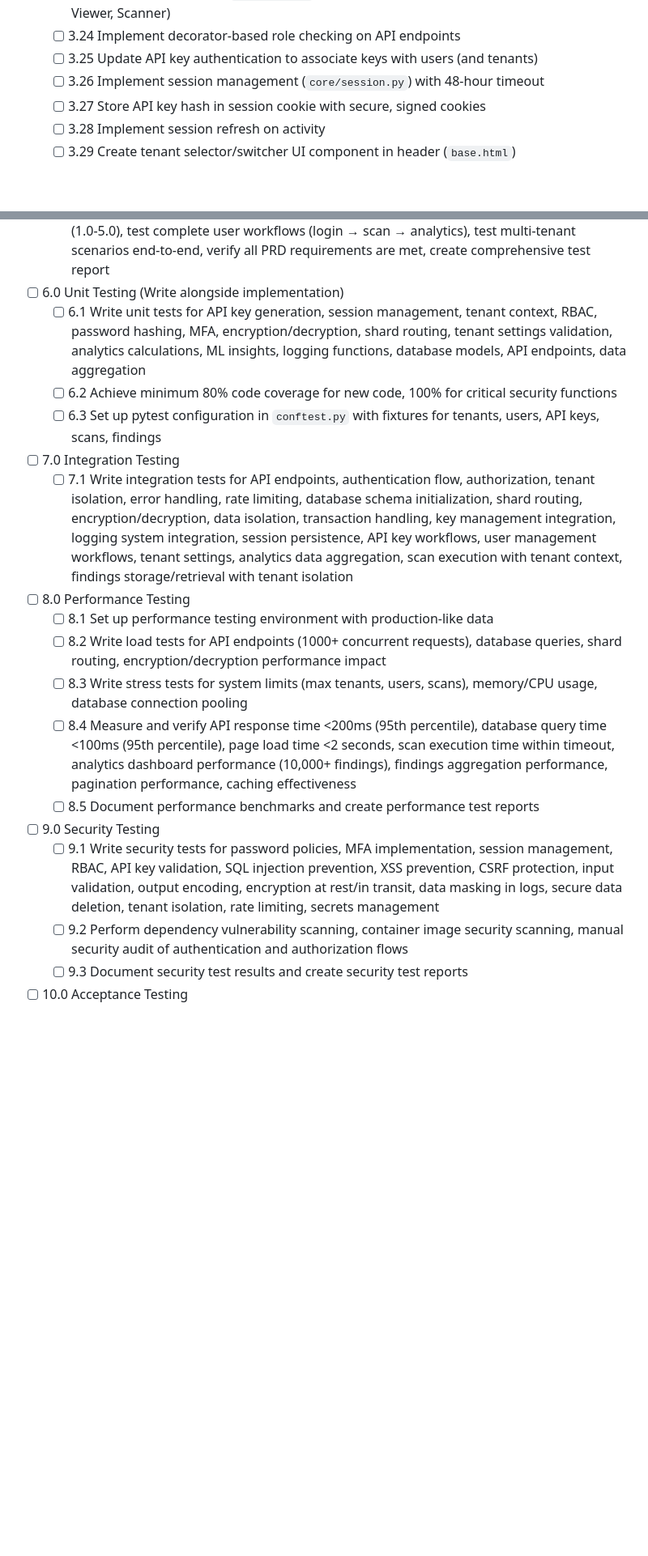
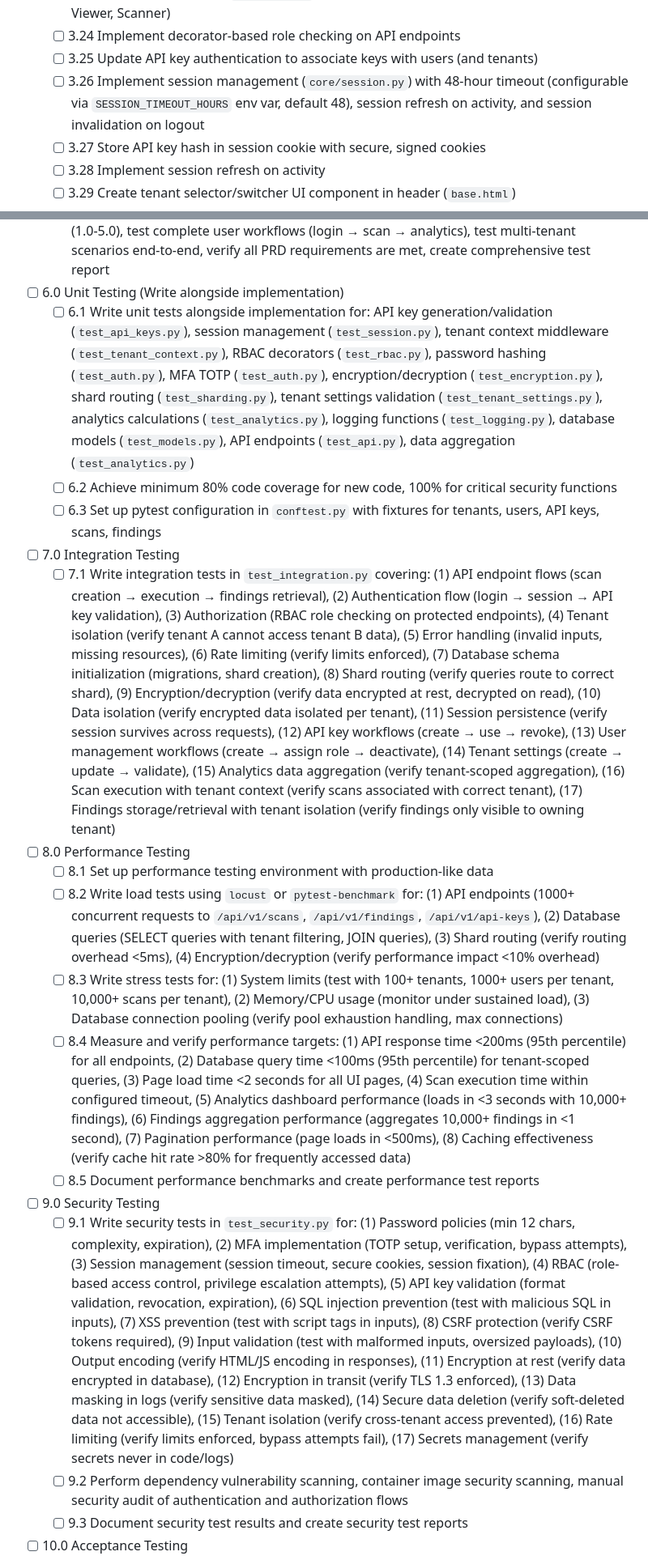
Before and after one commit to SAISec/sentrascan-platform, a Markdown page: tasks/tasks-prd-platform-enhancements.md, 2 parts joined by grey strips. Shown: that part at 81% size. Rendered like a GitHub page; blank space fills up the shorter version.

```diff
--- a/tasks/tasks-prd-platform-enhancements.md
+++ b/tasks/tasks-prd-platform-enhancements.md
@@ -189,7 +189,7 @@ Based on: `prd-platform-enhancements.md`
   - [ ] 3.23 Create RBAC module (`core/rbac.py`) with role definitions (Super Admin, Tenant Admin, Viewer, Scanner)
   - [ ] 3.24 Implement decorator-based role checking on API endpoints
   - [ ] 3.25 Update API key authentication to associate keys with users (and tenants)
-  - [ ] 3.26 Implement session management (`core/session.py`) with 48-hour timeout
+  - [ ] 3.26 Implement session management (`core/session.py`) with 48-hour timeout (configurable via `SESSION_TIMEOUT_HOURS` env var, default 48), session refresh on activity, and session invalidation on logout
   - [ ] 3.27 Store API key hash in session cookie with secure, signed cookies
   - [ ] 3.28 Implement session refresh on activity
   - [ ] 3.29 Create tenant selector/switcher UI component in header (`base.html`)
@@ -288,22 +288,22 @@ Based on: `prd-platform-enhancements.md`
   - [ ] 5.47 **FINAL REGRESSION TESTING**: Run complete end-to-end test suite covering all sections (1.0-5.0), test complete user workflows (login → scan → analytics), test multi-tenant scenarios end-to-end, verify all PRD requirements are met, create comprehensive test report
 
 - [ ] 6.0 Unit Testing (Write alongside implementation)
-  - [ ] 6.1 Write unit tests for API key generation, session management, tenant context, RBAC, password hashing, MFA, encryption/decryption, shard routing, tenant settings validation, analytics calculations, ML insights, logging functions, database models, API endpoints, data aggregation
+  - [ ] 6.1 Write unit tests alongside implementation for: API key generation/validation (`test_api_keys.py`), session management (`test_session.py`), tenant context middleware (`test_tenant_context.py`), RBAC decorators (`test_rbac.py`), password hashing (`test_auth.py`), MFA TOTP (`test_auth.py`), encryption/decryption (`test_encryption.py`), shard routing (`test_sharding.py`), tenant settings validation (`test_tenant_settings.py`), analytics calculations (`test_analytics.py`), logging functions (`test_logging.py`), database models (`test_models.py`), API endpoints (`test_api.py`), data aggregation (`test_analytics.py`)
   - [ ] 6.2 Achieve minimum 80% code coverage for new code, 100% for critical security functions
   - [ ] 6.3 Set up pytest configuration in `conftest.py` with fixtures for tenants, users, API keys, scans, findings
 
 - [ ] 7.0 Integration Testing
-  - [ ] 7.1 Write integration tests for API endpoints, authentication flow, authorization, tenant isolation, error handling, rate limiting, database schema initialization, shard routing, encryption/decryption, data isolation, transaction handling, key management integration, logging system integration, session persistence, API key workflows, user management workflows, tenant settings, analytics data aggregation, scan execution with tenant context, findings storage/retrieval with tenant isolation
+  - [ ] 7.1 Write integration tests in `test_integration.py` covering: (1) API endpoint flows (scan creation → execution → findings retrieval), (2) Authentication flow (login → session → API key validation), (3) Authorization (RBAC role checking on protected endpoints), (4) Tenant isolation (verify tenant A cannot access tenant B data), (5) Error handling (invalid inputs, missing resources), (6) Rate limiting (verify limits enforced), (7) Database schema initialization (migrations, shard creation), (8) Shard routing (verify queries route to correct shard), (9) Encryption/decryption (verify data encrypted at rest, decrypted on read), (10) Data isolation (verify encrypted data isolated per tenant), (11) Session persistence (verify session survives across requests), (12) API key workflows (create → use → revoke), (13) User management workflows (create → assign role → deactivate), (14) Tenant settings (create → update → validate), (15) Analytics data aggregation (verify tenant-scoped aggregation), (16) Scan execution with tenant context (verify scans associated with correct tenant), (17) Findings storage/retrieval with tenant isolation (verify findings only visible to owning tenant)
 
 - [ ] 8.0 Performance Testing
   - [ ] 8.1 Set up performance testing environment with production-like data
-  - [ ] 8.2 Write load tests for API endpoints (1000+ concurrent requests), database queries, shard routing, encryption/decryption performance impact
-  - [ ] 8.3 Write stress tests for system limits (max tenants, users, scans), memory/CPU usage, database connection pooling
-  - [ ] 8.4 Measure and verify API response time <200ms (95th percentile), database query time <100ms (95th percentile), page load time <2 seconds, scan execution time within timeout, analytics dashboard performance (10,000+ findings), findings aggregation performance, pagination performance, caching effectiveness
+  - [ ] 8.2 Write load tests using `locust` or `pytest-benchmark` for: (1) API endpoints (1000+ concurrent requests to `/api/v1/scans`, `/api/v1/findings`, `/api/v1/api-keys`), (2) Database queries (SELECT queries with tenant filtering, JOIN queries), (3) Shard routing (verify routing overhead <5ms), (4) Encryption/decryption (verify performance impact <10% overhead)
+  - [ ] 8.3 Write stress tests for: (1) System limits (test with 100+ tenants, 1000+ users per tenant, 10,000+ scans per tenant), (2) Memory/CPU usage (monitor under sustained load), (3) Database connection pooling (verify pool exhaustion handling, max connections)
+  - [ ] 8.4 Measure and verify performance targets: (1) API response time <200ms (95th percentile) for all endpoints, (2) Database query time <100ms (95th percentile) for tenant-scoped queries, (3) Page load time <2 seconds for all UI pages, (4) Scan execution time within configured timeout, (5) Analytics dashboard performance (loads in <3 seconds with 10,000+ findings), (6) Findings aggregation performance (aggregates 10,000+ findings in <1 second), (7) Pagination performance (page loads in <500ms), (8) Caching effectiveness (verify cache hit rate >80% for frequently accessed data)
   - [ ] 8.5 Document performance benchmarks and create performance test reports
 
 - [ ] 9.0 Security Testing
-  - [ ] 9.1 Write security tests for password policies, MFA implementation, session management, RBAC, API key validation, SQL injection prevention, XSS prevention, CSRF protection, input validation, output encoding, encryption at rest/in transit, data masking in logs, secure data deletion, tenant isolation, rate limiting, secrets management
+  - [ ] 9.1 Write security tests in `test_security.py` for: (1) Password policies (min 12 chars, complexity, expiration), (2) MFA implementation (TOTP setup, verification, bypass attempts), (3) Session management (session timeout, secure cookies, session fixation), (4) RBAC (role-based access control, privilege escalation attempts), (5) API key validation (format validation, revocation, expiration), (6) SQL injection prevention (test with malicious SQL in inputs), (7) XSS prevention (test with script tags in inputs), (8) CSRF protection (verify CSRF tokens required), (9) Input validation (test with malformed inputs, oversized payloads), (10) Output encoding (verify HTML/JS encoding in responses), (11) Encryption at rest (verify data encrypted in database), (12) Encryption in transit (verify TLS 1.3 enforced), (13) Data masking in logs (verify sensitive data masked), (14) Secure data deletion (verify soft-deleted data not accessible), (15) Tenant isolation (verify cross-tenant access prevented), (16) Rate limiting (verify limits enforced, bypass attempts fail), (17) Secrets management (verify secrets never in code/logs)
   - [ ] 9.2 Perform dependency vulnerability scanning, container image security scanning, manual security audit of authentication and authorization flows
   - [ ] 9.3 Document security test results and create security test reports
 
```
Also changed, not shown: other parts of tasks/tasks-prd-platform-enhancements.md (+19 -19 lines).
